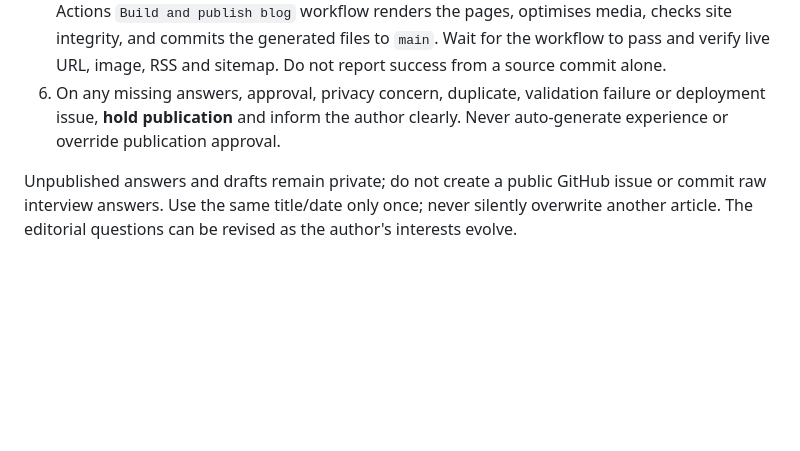
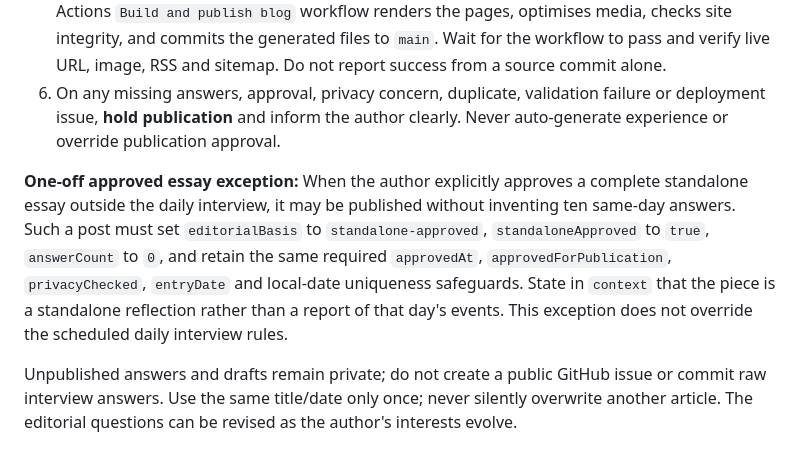
Before and after one commit to farazansari1701/farazansari1701.github.io, a Markdown page: docs/personal-blogging.md, the part around the change. Drawn GitHub-style; blank space fills up the shorter version.

Commit message:
build: support explicitly approved standalone personal essay and internal link

```diff
--- a/docs/personal-blogging.md
+++ b/docs/personal-blogging.md
@@ -14,6 +14,8 @@ When the author replies, draft a first-person personal essay of up to 2,500 word
 4. Prepare `blog/content/<slug>.md` and matching JSON metadata. For personal posts set `category` to `Personal perspectives`, `categoryUrl` to `/blog/topics/personal-perspectives/`, `entryDate` to `YYYY-MM-DD`, `answerCount` to `10`, `approvedForPublication` and `privacyChecked` to `true`, `approvedAt` to the actual approval timestamp, `publishedAt` and `modifiedAt` to the intended local publication timestamp. Include SEO title/description, deck, keywords, context and verified sources as needed. Use `heroPrefix: personal-YYYY-MM-DD`, `heroWidth: 1600`, `heroHeight: 900`, helpful `heroAlt` and `heroCaption`. The build automatically creates distinct original typographic WebP/JPG media if no approved image set exists.
 5. Commit approved source and relevant linking changes to the GitHub repository. The GitHub Actions `Build and publish blog` workflow renders the pages, optimises media, checks site integrity, and commits the generated files to `main`. Wait for the workflow to pass and verify live URL, image, RSS and sitemap. Do not report success from a source commit alone.
 6. On any missing answers, approval, privacy concern, duplicate, validation failure or deployment issue, **hold publication** and inform the author clearly. Never auto-generate experience or override publication approval.
+
+**One-off approved essay exception:** When the author explicitly approves a complete standalone essay outside the daily interview, it may be published without inventing ten same-day answers. Such a post must set `editorialBasis` to `standalone-approved`, `standaloneApproved` to `true`, `answerCount` to `0`, and retain the same required `approvedAt`, `approvedForPublication`, `privacyChecked`, `entryDate` and local-date uniqueness safeguards. State in `context` that the piece is a standalone reflection rather than a report of that day's events. This exception does not override the scheduled daily interview rules.
 
 Unpublished answers and drafts remain private; do not create a public GitHub issue or commit raw interview answers. Use the same title/date only once; never silently overwrite another article. The editorial questions can be revised as the author's interests evolve.
 
```
